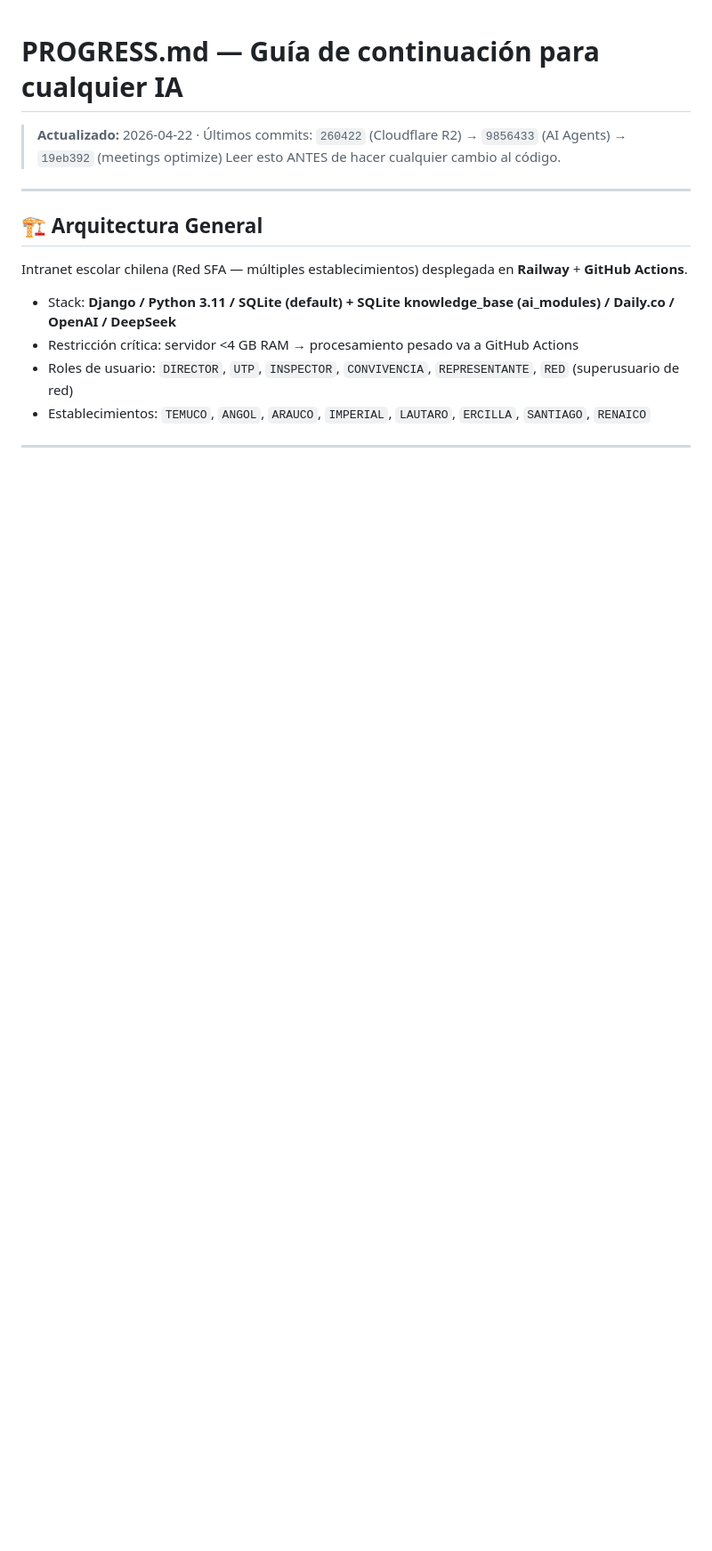
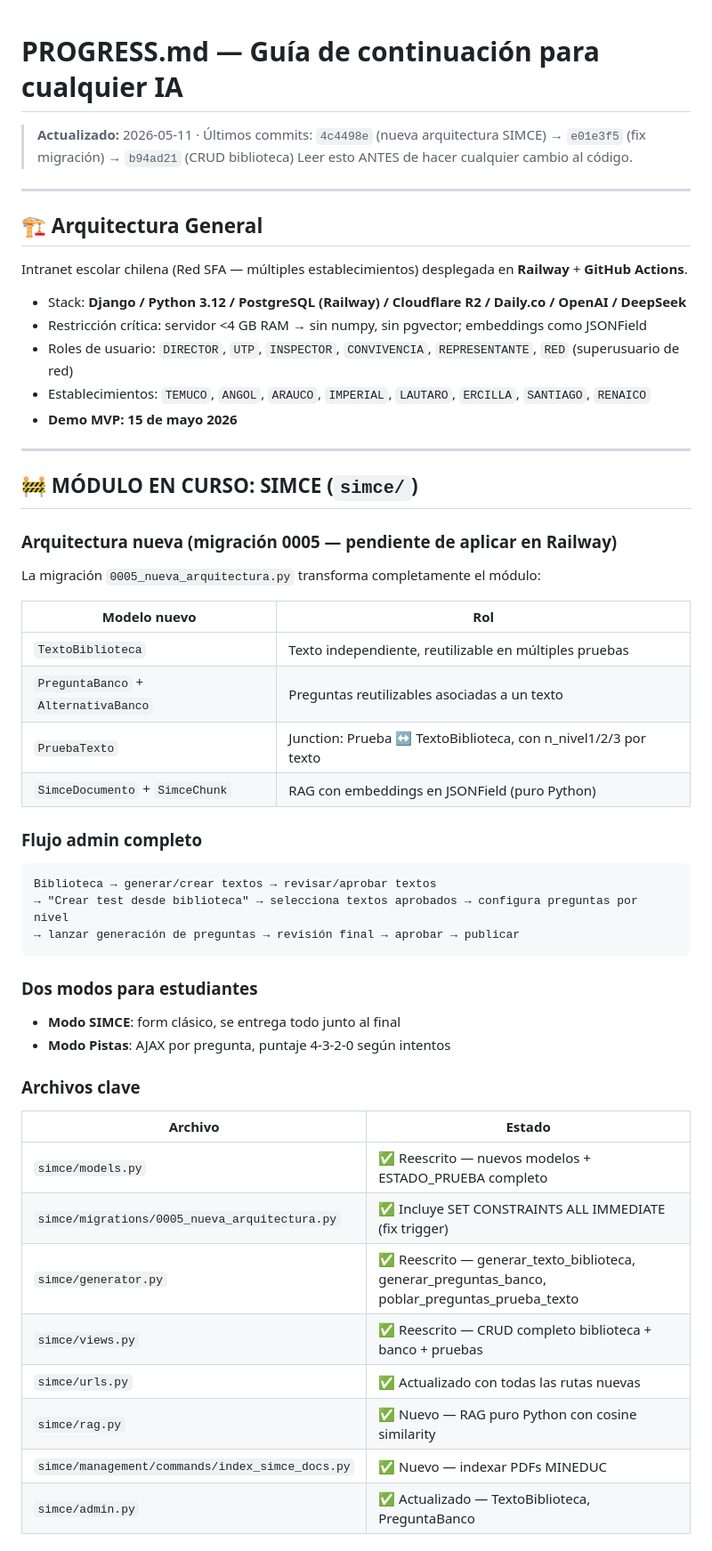
Before and after one commit to jeria88/intranet-sf, a Markdown page: PROGRESS.md, the part around one of its changes. Shown at 89% size. Drawn GitHub-style; blank space fills up the shorter version.

````diff
--- a/PROGRESS.md
+++ b/PROGRESS.md
@@ -1,6 +1,6 @@
 # PROGRESS.md — Guía de continuación para cualquier IA
 
-> **Actualizado:** 2026-04-22 · Últimos commits: `260422` (Cloudflare R2) → `9856433` (AI Agents) → `19eb392` (meetings optimize)
+> **Actualizado:** 2026-05-11 · Últimos commits: `4c4498e` (nueva arquitectura SIMCE) → `e01e3f5` (fix migración) → `b94ad21` (CRUD biblioteca)
 > Leer esto ANTES de hacer cualquier cambio al código.
 
 ---
@@ -8,7 +8,47 @@
 ## 🏗️ Arquitectura General
 
 Intranet escolar chilena (Red SFA — múltiples establecimientos) desplegada en **Railway** + **GitHub Actions**.
-- Stack: **Django / Python 3.11 / SQLite (default) + SQLite knowledge_base (ai_modules) / Daily.co / OpenAI / DeepSeek**
-- Restricción crítica: servidor <4 GB RAM → procesamiento pesado va a GitHub Actions
+- Stack: **Django / Python 3.12 / PostgreSQL (Railway) / Cloudflare R2 / Daily.co / OpenAI / DeepSeek**
+- Restricción crítica: servidor <4 GB RAM → sin numpy, sin pgvector; embeddings como JSONField
 - Roles de usuario: `DIRECTOR`, `UTP`, `INSPECTOR`, `CONVIVENCIA`, `REPRESENTANTE`, `RED` (superusuario de red)
 - Establecimientos: `TEMUCO`, `ANGOL`, `ARAUCO`, `IMPERIAL`, `LAUTARO`, `ERCILLA`, `SANTIAGO`, `RENAICO`
+- **Demo MVP: 15 de mayo 2026**
+
+---
+
+## 🚧 MÓDULO EN CURSO: SIMCE (`simce/`)
+
+### Arquitectura nueva (migración 0005 — pendiente de aplicar en Railway)
+
+La migración `0005_nueva_arquitectura.py` transforma completamente el módulo:
+
+| Modelo nuevo | Rol |
+|---|---|
+| `TextoBiblioteca` | Texto independiente, reutilizable en múltiples pruebas |
+| `PreguntaBanco` + `AlternativaBanco` | Preguntas reutilizables asociadas a un texto |
+| `PruebaTexto` | Junction: Prueba ↔ TextoBiblioteca, con n_nivel1/2/3 por texto |
+| `SimceDocumento` + `SimceChunk` | RAG con embeddings en JSONField (puro Python) |
+
+### Flujo admin completo
+```
+Biblioteca → generar/crear textos → revisar/aprobar textos
+→ "Crear test desde biblioteca" → selecciona textos aprobados → configura preguntas por nivel
+→ lanzar generación de preguntas → revisión final → aprobar → publicar
+```
+
+### Dos modos para estudiantes
+- **Modo SIMCE**: form clásico, se entrega todo junto al final
+- **Modo Pistas**: AJAX por pregunta, puntaje 4-3-2-0 según intentos
+
+### Archivos clave
+| Archivo | Estado |
+|---------|--------|
+| `simce/models.py` | ✅ Reescrito — nuevos modelos + ESTADO_PRUEBA completo |
+| `simce/migrations/0005_nueva_arquitectura.py` | ✅ Incluye SET CONSTRAINTS ALL IMMEDIATE (fix trigger) |
+| `simce/generator.py` | ✅ Reescrito — generar_texto_biblioteca, generar_preguntas_banco, poblar_preguntas_prueba_texto |
+| `simce/views.py` | ✅ Reescrito — CRUD completo biblioteca + banco + pruebas |
+| `simce/urls.py` | ✅ Actualizado con todas las rutas nuevas |
+| `simce/rag.py` | ✅ Nuevo — RAG puro Python con cosine similarity |
+| `simce/management/commands/index_simce_docs.py` | ✅ Nuevo — indexar PDFs MINEDUC |
+| `simce/admin.py` | ✅ Actualizado — TextoBiblioteca, PreguntaBanco |
+
````
Also changed, not shown: other parts of PROGRESS.md (+45 -46 lines).
